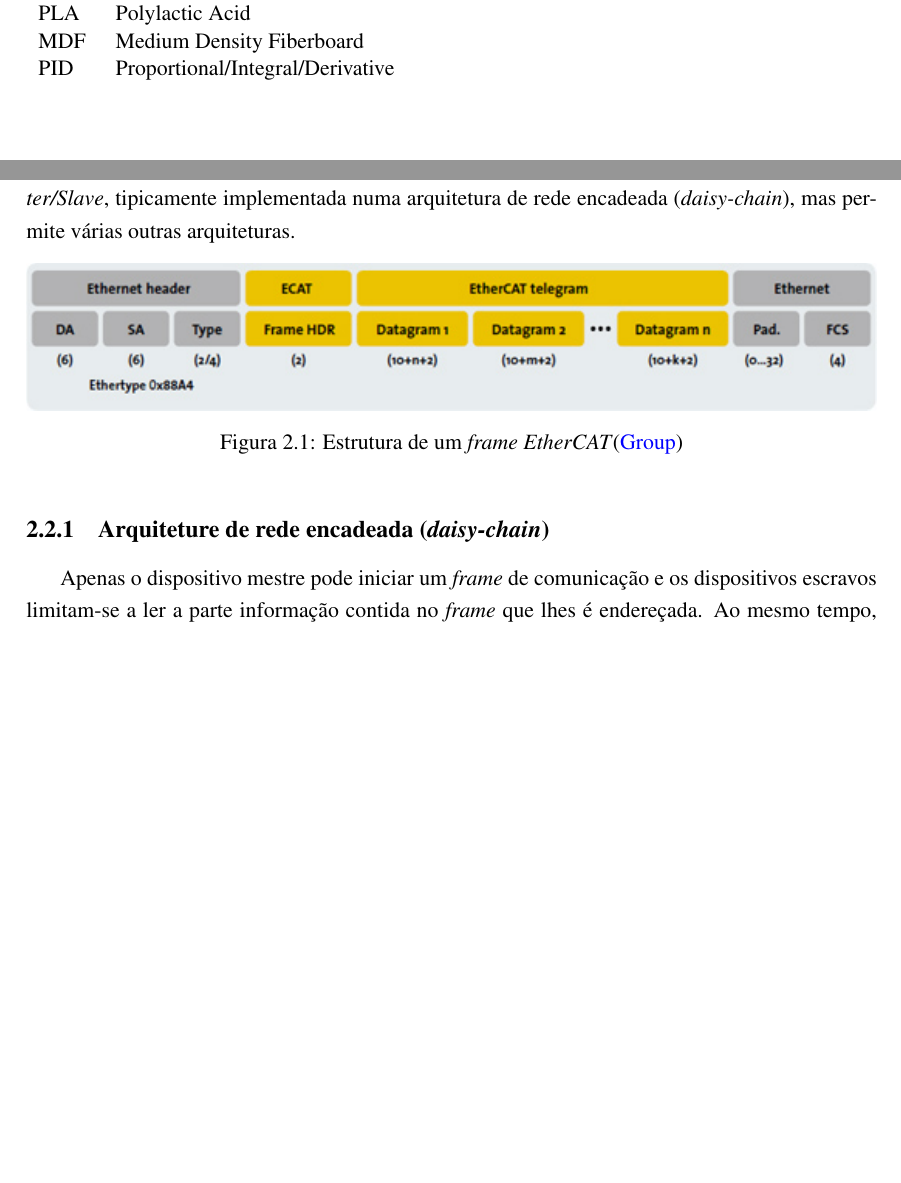
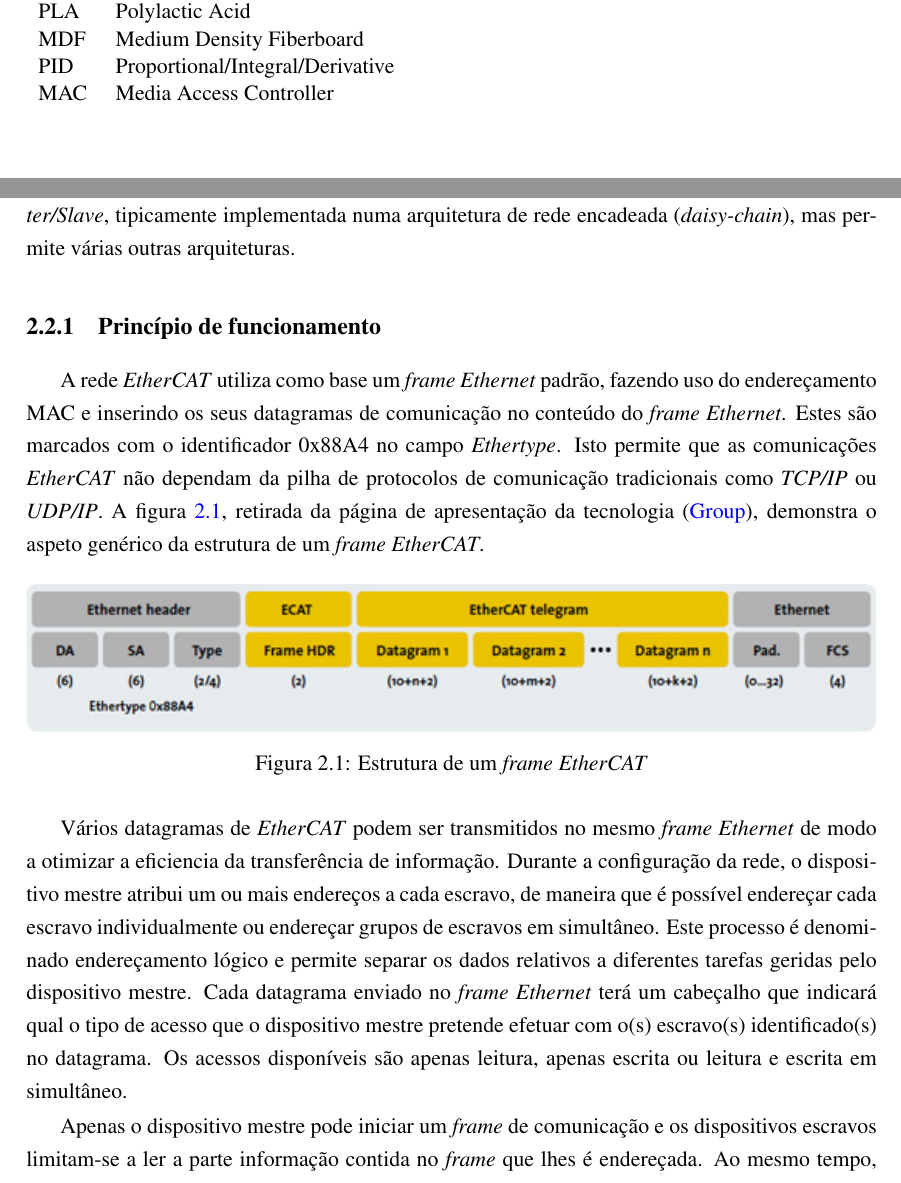
Before and after one commit to simaoamorim/master-thesis, a LaTeX thesis (PDI/final-report/pdi.tex, which reads PDI/final-report/abbrevs.tex, PDI/final-report/chapter2.tex, PDI/final-report/mymacros.tex): two parts of pages 13 and 19 of 27 before the commit and two parts of pages 13 and 19 of 29 after it, joined at a grey line, cut so that both start at the same text, the shorter picture padded with empty space. Compiled offline with pdfLaTeX.

Commit message:
Evolve ethercat section

```diff
--- a/PDI/final-report/abbrevs.tex
+++ b/PDI/final-report/abbrevs.tex
@@ -10,5 +10,6 @@ I/O      & Input/Output\\
 PLA      & Polylactic Acid\\
 MDF      & Medium Density Fiberboard\\
 PID      & Proportional/Integral/Derivative\\
+MAC      & Media Access Controller\\
 \end{tabular}
 \end{flushleft}
--- a/PDI/final-report/chapter2.tex
+++ b/PDI/final-report/chapter2.tex
@@ -115,18 +115,37 @@ dispositivos presentes na rede com apenas um \emph{frame}. \ecat\ utiliza
 uma tipologia de comunicação \emph{Master/Slave}, tipicamente implementada
 numa arquitetura de rede encadeada (\emph{daisy-chain}), mas permite várias
 outras arquiteturas.
-% TODO: Citar aqui algo que explicite as varias arquiteturas
+
+\subsection{Princípio de funcionamento}
+
+A rede \ecat\ utiliza como base um \framee\ \ethernet\ padrão, fazendo
+uso do endereçamento MAC e inserindo os seus datagramas de comunicação no
+conteúdo do \framee\ \ethernet. Estes são marcados com o identificador
+0x88A4 no campo \emph{Ethertype}. Isto permite que as comunicações \ecat\
+não dependam da pilha de protocolos de comunicação tradicionais como
+\emph{TCP/IP} ou \emph{UDP/IP}. A figura \ref{fig:ecat-frame}, retirada
+da página de apresentação da tecnologia \cite[]{group:EtherCAT}, demonstra
+o aspeto genérico da estrutura de um \framee\ \ecat.
 
 \begin{figure}[htp]
  \centering
  \includegraphics[width=\linewidth]{EtherCAT_Technology_01_Protocol.jpg}
- \caption{Estrutura de um \emph{frame} \ecat \cite[]{group:EtherCAT}}
+ \caption{Estrutura de um \emph{frame} \ecat}
  \label{fig:ecat-frame}
 \end{figure}
 
+Vários datagramas de \ecat\ podem ser transmitidos no mesmo \framee\ \ethernet\
+de modo a otimizar a eficiencia da transferência de informação. Durante
+a configuração da rede, o dispositivo mestre atribui um ou mais endereços
+a cada escravo, de maneira que é possível endereçar cada escravo individualmente
+ou endereçar grupos de escravos em simultâneo. Este processo é denominado
+endereçamento lógico e permite separar os dados relativos a diferentes
+tarefas geridas pelo dispositivo mestre. Cada datagrama enviado no
+\framee\ \ethernet\ terá um cabeçalho que indicará qual o tipo de acesso
+que o dispositivo mestre pretende efetuar com o(s) escravo(s) identificado(s)
+no datagrama. Os acessos disponíveis são apenas leitura, apenas escrita
+ou leitura e escrita em simultâneo.
 
-\subsection{Arquiteture de rede encadeada (\emph{daisy-chain})}
-\label{sec:daisychain}
 Apenas o dispositivo mestre pode iniciar um \emph{frame} de comunicação
 e os dispositivos escravos limitam-se a ler a parte informação contida
 no \emph{frame} que lhes é endereçada. Ao mesmo tempo, cada dispositivo
--- a/PDI/final-report/mymacros.tex
+++ b/PDI/final-report/mymacros.tex
@@ -11,3 +11,5 @@
 \newcommand{\raspi}{\emph{Raspberry Pi}}
 \newcommand{\codesys}{\emph{CODESYS}}
 \newcommand{\easycat}{\emph{EasyCAT}}
+\newcommand{\framee}{\emph{frame}}
+\newcommand{\ethernet}{\emph{Ethernet}}
```
Also changed, not shown: PDI/final-report/figures/EtherCAT_Technology_03_Topology.jpg (added), PDI/final-report/chapter2.tex (25 more changed lines).
